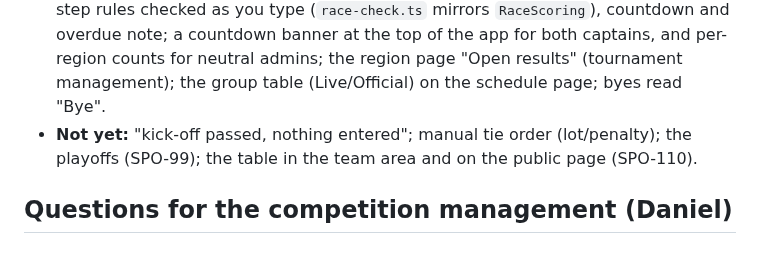
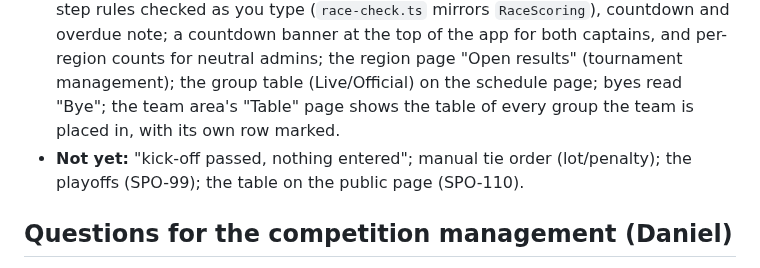
Before and after one commit to Deutscher-Tischfussballbund/sportshub-backend, a Markdown page: docs/22-fixture-modes.md, the part around the change. Rendered like a GitHub page.

Commit message:
docs(rules): team area table built (SPO-22)
Co-Authored-By: Claude Opus 5.5 <noreply@anthropic.com>

```diff
--- a/docs/22-fixture-modes.md
+++ b/docs/22-fixture-modes.md
@@ -153,9 +153,10 @@ beyond that (lot / penalty) is set by an admin. (SPO-21/22, SPO-74.)
   (`race-check.ts` mirrors `RaceScoring`), countdown and overdue note; a countdown banner at the top
   of the app for both captains, and per-region counts for neutral admins; the region page "Open
   results" (tournament management); the group table (Live/Official) on the schedule page; byes read
-  "Bye".
+  "Bye"; the team area's "Table" page shows the table of every group the team is placed in, with its
+  own row marked.
 - **Not yet:** "kick-off passed, nothing entered"; manual tie order (lot/penalty); the playoffs
-  (SPO-99); the table in the team area and on the public page (SPO-110).
+  (SPO-99); the table on the public page (SPO-110).
 
 ## Questions for the competition management (Daniel)
 
```
